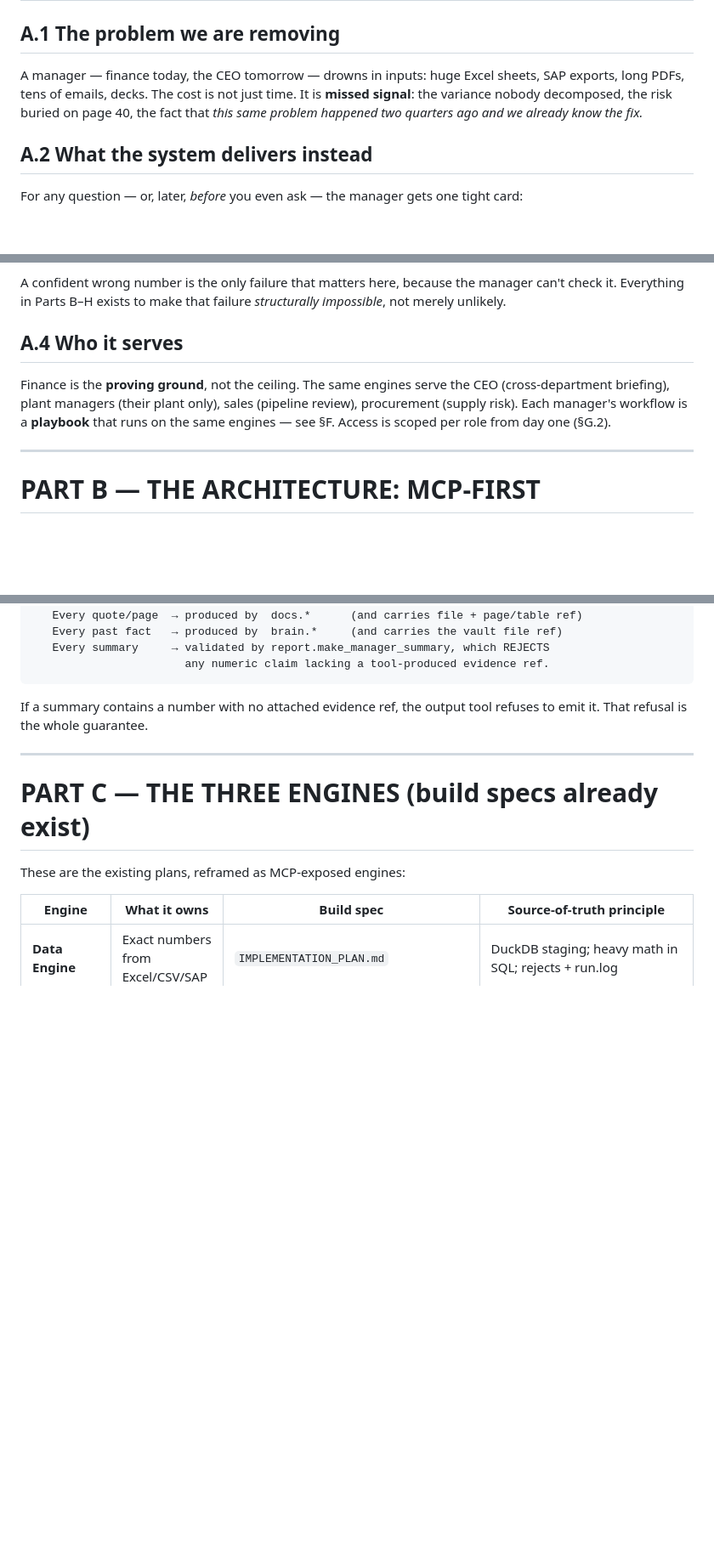
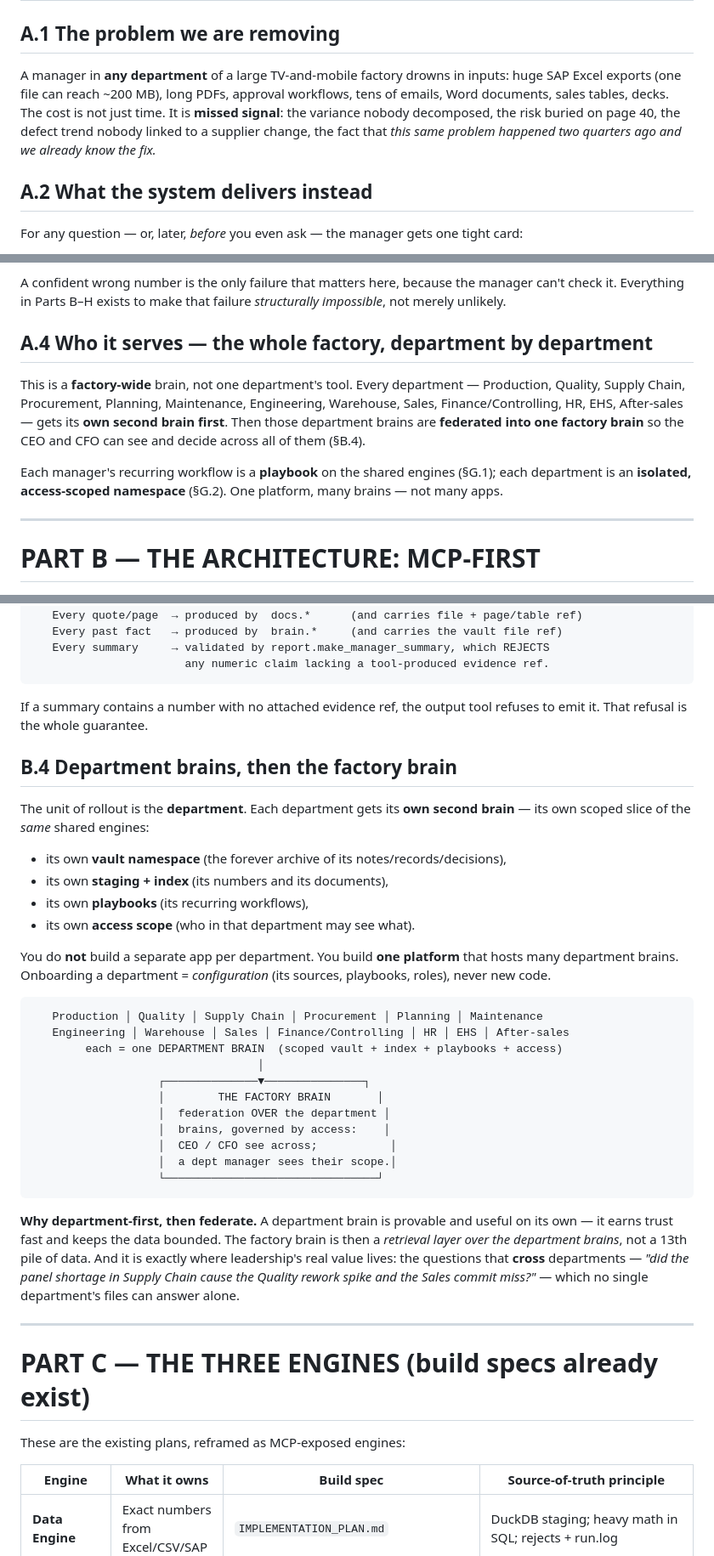
Before and after one commit to coolman1984/AI, a Markdown page: MASTER_PLAN.md, 3 parts joined by grey strips. Shown at 85% size. Drawn GitHub-style; blank space fills up the shorter version.

````diff
--- a/MASTER_PLAN.md
+++ b/MASTER_PLAN.md
@@ -16,10 +16,12 @@
 
 ## A.1 The problem we are removing
 
-A manager — finance today, the CEO tomorrow — drowns in inputs: huge Excel sheets,
-SAP exports, long PDFs, tens of emails, decks. The cost is not just time. It is
+A manager in **any department** of a large TV-and-mobile factory drowns in inputs:
+huge SAP Excel exports (one file can reach ~200 MB), long PDFs, approval workflows,
+tens of emails, Word documents, sales tables, decks. The cost is not just time. It is
 **missed signal**: the variance nobody decomposed, the risk buried on page 40, the
-fact that *this same problem happened two quarters ago and we already know the fix.*
+defect trend nobody linked to a supplier change, the fact that *this same problem
+happened two quarters ago and we already know the fix.*
 
 ## A.2 What the system delivers instead
 
@@ -44,12 +46,17 @@ A confident wrong number is the only failure that matters here, because the mana
 can't check it. Everything in Parts B–H exists to make that failure *structurally
 impossible*, not merely unlikely.
 
-## A.4 Who it serves
+## A.4 Who it serves — the whole factory, department by department
 
-Finance is the **proving ground**, not the ceiling. The same engines serve the CEO
-(cross-department briefing), plant managers (their plant only), sales (pipeline
-review), procurement (supply risk). Each manager's workflow is a **playbook** that
-runs on the same engines — see §F. Access is scoped per role from day one (§G.2).
+This is a **factory-wide** brain, not one department's tool. Every department —
+Production, Quality, Supply Chain, Procurement, Planning, Maintenance, Engineering,
+Warehouse, Sales, Finance/Controlling, HR, EHS, After-sales — gets its **own second
+brain first**. Then those department brains are **federated into one factory brain**
+so the CEO and CFO can see and decide across all of them (§B.4).
+
+Each manager's recurring workflow is a **playbook** on the shared engines (§G.1);
+each department is an **isolated, access-scoped namespace** (§G.2). One platform,
+many brains — not many apps.
 
 ---
 
@@ -111,6 +118,41 @@ reasons and writes prose; the tools do the exact, auditable work.
 If a summary contains a number with no attached evidence ref, the output tool
 refuses to emit it. That refusal is the whole guarantee.
 
+## B.4 Department brains, then the factory brain
+
+The unit of rollout is the **department**. Each department gets its **own second
+brain** — its own scoped slice of the *same* shared engines:
+
+- its own **vault namespace** (the forever archive of its notes/records/decisions),
+- its own **staging + index** (its numbers and its documents),
+- its own **playbooks** (its recurring workflows),
+- its own **access scope** (who in that department may see what).
+
+You do **not** build a separate app per department. You build **one platform** that
+hosts many department brains. Onboarding a department = *configuration* (its sources,
+playbooks, roles), never new code.
+
+```
+   Production │ Quality │ Supply Chain │ Procurement │ Planning │ Maintenance
+   Engineering │ Warehouse │ Sales │ Finance/Controlling │ HR │ EHS │ After-sales
+        each = one DEPARTMENT BRAIN  (scoped vault + index + playbooks + access)
+                                  │
+                   ┌──────────────▼───────────────┐
+                   │        THE FACTORY BRAIN       │
+                   │  federation OVER the department │
+                   │  brains, governed by access:    │
+                   │  CEO / CFO see across;           │
+                   │  a dept manager sees their scope.│
+                   └────────────────────────────────┘
+```
+
+**Why department-first, then federate.** A department brain is provable and useful on
+its own — it earns trust fast and keeps the data bounded. The factory brain is then a
+*retrieval layer over the department brains*, not a 13th pile of data. And it is
+exactly where leadership's real value lives: the questions that **cross** departments
+— *"did the panel shortage in Supply Chain cause the Quality rework spike and the
+Sales commit miss?"* — which no single department's files can answer alone.
+
 ---
 
 # PART C — THE THREE ENGINES (build specs already exist)
````
Also changed, not shown: other parts of MASTER_PLAN.md (+78 -39 lines).
